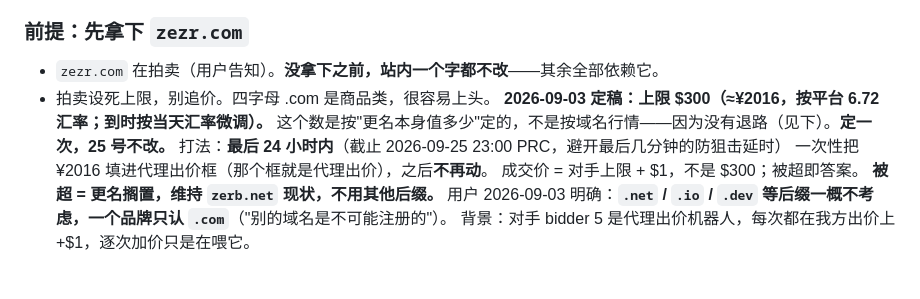
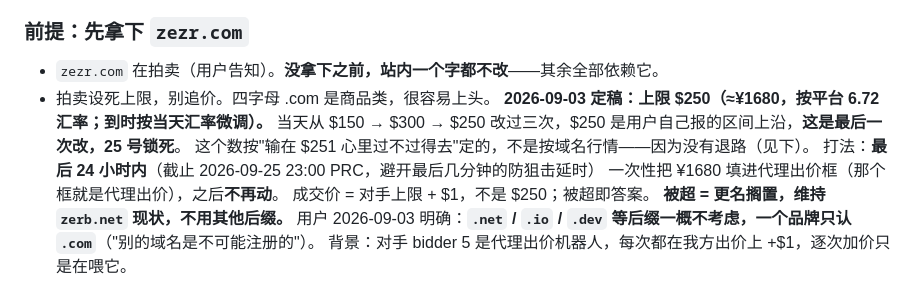
Before and after one commit to zerbLion/zerb-net, a Markdown page: docs/TODO.md, the part around the change. Rendered like a GitHub page.

Commit message:
docs: zezr.com 拍卖上限最终定 $250，锁死
Co-Authored-By: Claude Fable 5.1 <noreply@anthropic.com>
Claude-Session: https://claude.ai/code/session_01PXgxEmKxoTrfsurRVcwASK

```diff
--- a/docs/TODO.md
+++ b/docs/TODO.md
@@ -14,11 +14,12 @@
 ### 前提：先拿下 `zezr.com`
 - `zezr.com` 在拍卖（用户告知）。**没拿下之前，站内一个字都不改**——其余全部依赖它。
 - 拍卖设死上限，别追价。四字母 .com 是商品类，很容易上头。
-  **2026-09-03 定稿：上限 $300（≈¥2016，按平台 6.72 汇率；到时按当天汇率微调）。**
-  这个数是按"更名本身值多少"定的，不是按域名行情——因为没有退路（见下）。**定一次，25 号不改。**
+  **2026-09-03 定稿：上限 $250（≈¥1680，按平台 6.72 汇率；到时按当天汇率微调）。**
+  当天从 $150 → $300 → $250 改过三次，$250 是用户自己报的区间上沿，**这是最后一次改，25 号锁死**。
+  这个数按"输在 $251 心里过不过得去"定的，不是按域名行情——因为没有退路（见下）。
   打法：**最后 24 小时内**（截止 2026-09-25 23:00 PRC，避开最后几分钟的防狙击延时）
-  一次性把 ¥2016 填进代理出价框（那个框就是代理出价），之后**不再动**。
-  成交价 = 对手上限 + $1，不是 $300；被超即答案。
+  一次性把 ¥1680 填进代理出价框（那个框就是代理出价），之后**不再动**。
+  成交价 = 对手上限 + $1，不是 $250；被超即答案。
   **被超 = 更名搁置，维持 `zerb.net` 现状，不用其他后缀。**
   用户 2026-09-03 明确：**`.net` / `.io` / `.dev` 等后缀一概不考虑，一个品牌只认 `.com`**（"别的域名是不可能注册的"）。
   背景：对手 bidder 5 是代理出价机器人，每次都在我方出价上 +$1，逐次加价只是在喂它。
```
